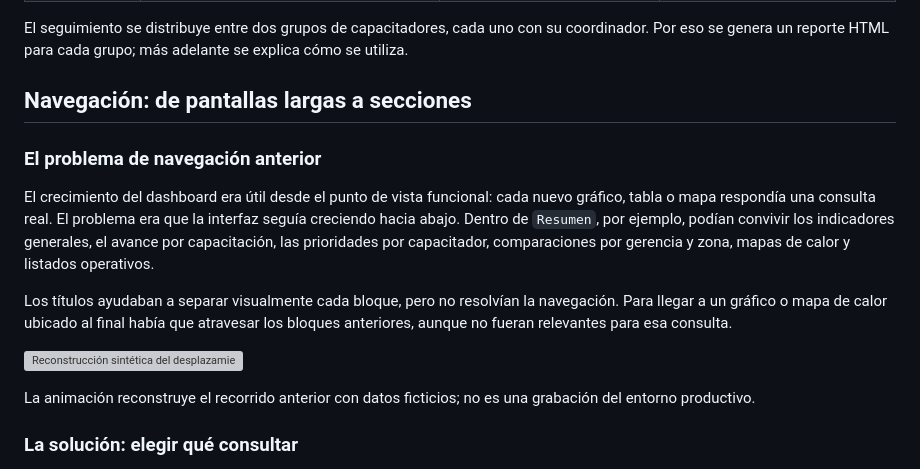
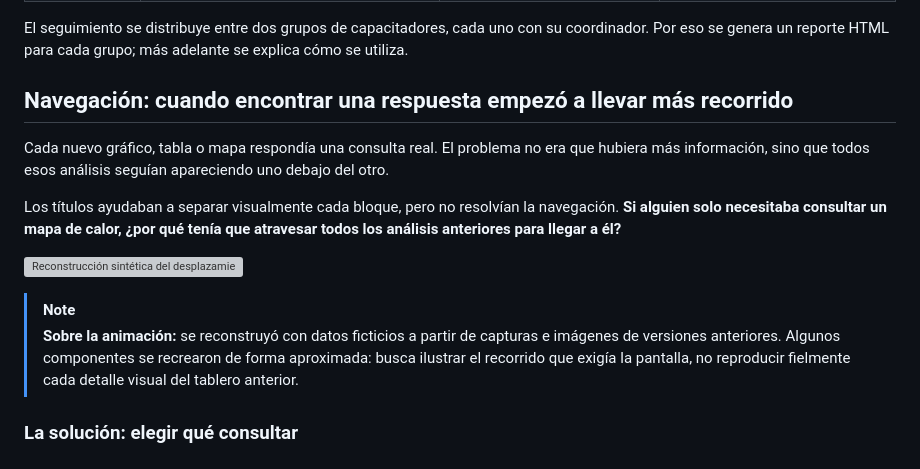
Before and after one commit to jminolli-e/case-studies, a Markdown page: capacitaciones/actualizacion/README.md, the part around the change. Rendered like a GitHub page; grey boxes are pictures that could not be loaded.

```diff
--- a/capacitaciones/actualizacion/README.md
+++ b/capacitaciones/actualizacion/README.md
@@ -32,17 +32,16 @@ Las demos utilizan datos ficticios y permiten recorrer la solución mientras le
 
 El seguimiento se distribuye entre dos grupos de capacitadores, cada uno con su coordinador. Por eso se genera un reporte HTML para cada grupo; más adelante se explica cómo se utiliza.
 
-## Navegación: de pantallas largas a secciones
+## Navegación: cuando encontrar una respuesta empezó a llevar más recorrido
 
-### El problema de navegación anterior
+Cada nuevo gráfico, tabla o mapa respondía una consulta real. El problema no era que hubiera más información, sino que todos esos análisis seguían apareciendo uno debajo del otro.
 
-El crecimiento del dashboard era útil desde el punto de vista funcional: cada nuevo gráfico, tabla o mapa respondía una consulta real. El problema era que la interfaz seguía creciendo hacia abajo. Dentro de `Resumen`, por ejemplo, podían convivir los indicadores generales, el avance por capacitación, las prioridades por capacitador, comparaciones por gerencia y zona, mapas de calor y listados operativos.
-
-Los títulos ayudaban a separar visualmente cada bloque, pero no resolvían la navegación. Para llegar a un gráfico o mapa de calor ubicado al final había que atravesar los bloques anteriores, aunque no fueran relevantes para esa consulta.
+Los títulos ayudaban a separar visualmente cada bloque, pero no resolvían la navegación. **Si alguien solo necesitaba consultar un mapa de calor, ¿por qué tenía que atravesar todos los análisis anteriores para llegar a él?**
 
 ![Reconstrucción sintética del desplazamiento por los análisis apilados en la pantalla Resumen anterior](./assets/dashboard-resumen-anterior.gif)
 
-La animación reconstruye el recorrido anterior con datos ficticios; no es una grabación del entorno productivo.
+> [!NOTE]
+> **Sobre la animación:** se reconstruyó con datos ficticios a partir de capturas e imágenes de versiones anteriores. Algunos componentes se recrearon de forma aproximada: busca ilustrar el recorrido que exigía la pantalla, no reproducir fielmente cada detalle visual del tablero anterior.
 
 ### La solución: elegir qué consultar
 
```
